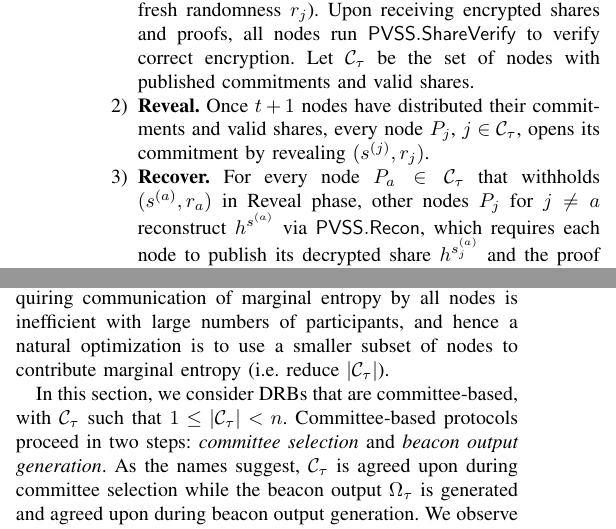
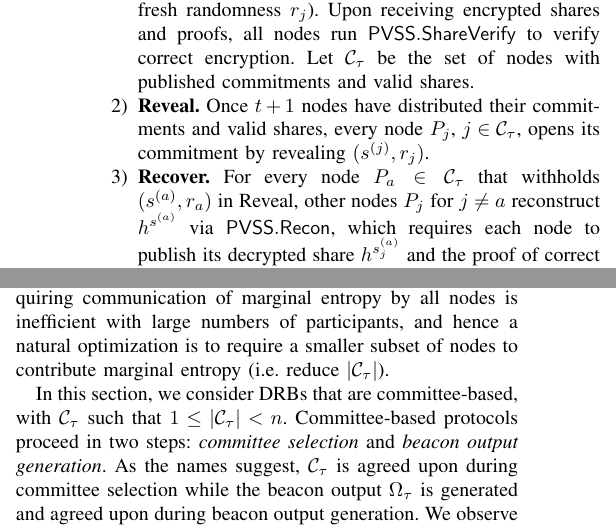
Before and after one commit to kc2853/drb-paper, a LaTeX paper (main.tex, which reads committee.tex, recover.tex): two parts of the columns of page 7 of 18, joined at a grey line, cut so that both start at the same text. Compiled offline with pdfLaTeX; a missing font is replaced by an installed copy or a similar font; a LaTeX package or settings file that is missing is left out.

Commit message:
require, phase

```diff
--- a/committee.tex
+++ b/committee.tex
@@ -3,7 +3,7 @@
 \section{Committee-Based Protocols}
 \label{section:committee-based}
 While all aforementioned commit-reveal variants (Sections~\ref{subsection:modifying-commit-reveal},~\ref{section:commit-reveal-punish}, and~\ref{section:commit-reveal-recover}) include every node in each entropy-providing committee $\committee_\epochv$, this has a scalability problem.
-Requiring communication of marginal entropy by all nodes is inefficient with large numbers of participants, and hence a natural optimization is to use a smaller subset of nodes to contribute marginal entropy (i.e. reduce $|\committee_\epochv|$).
+Requiring communication of marginal entropy by all nodes is inefficient with large numbers of participants, and hence a natural optimization is to require a smaller subset of nodes to contribute marginal entropy (i.e. reduce $|\committee_\epochv|$).
 
 In this section, we consider DRBs that are committee-based, with $\committee_\epochv$ such that $1 \leq |\committee_\epochv| < n$. Committee-based protocols proceed in two steps: \textit{committee selection} and \textit{beacon output generation}. As the names suggest, $\committee_\epochv$ is agreed upon during committee selection while the beacon output $\drboutput_\epochv$ is generated and agreed upon during beacon output generation.
 %Provided below is a summary of ten preexisting protocols, and we offer intuition (refer to corresponding citations for full details) on interpreting them under our simple framework.
--- a/recover.tex
+++ b/recover.tex
@@ -26,7 +26,7 @@ Extending commit-reveal, \textit{commit-reveal-recover} adds a step to the commi
 \begin{enumerate}
 \item \textbf{Commit.} Every node $P_j$ runs $\mathsf{PVSS.ShareGen}(s^{(j)})$ as a dealer and publishes the encrypted shares $\mathsf{Enc}(pk_i, s^{(j)}_i)$ for $i \in [n]$ and encryption proofs. $P_j$ also publishes a commitment to the secret exponent $\mathsf{Com}(s^{(j)}, r_j)$ (with fresh randomness $r_j$). Upon receiving encrypted shares and proofs, all nodes run $\mathsf{PVSS.ShareVerify}$ to verify correct encryption. Let $\committee_\epochv$ be the set of nodes with published commitments and valid shares.
 \item \textbf{Reveal.} Once $t + 1$ nodes have distributed their commitments and valid shares, every node $P_j$, $j \in \committee_\epochv$, opens its commitment by revealing $(s^{(j)}, r_j)$.
-\item \textbf{Recover.} For every node $P_a \in \committee_\epochv$ that withholds $(s^{(a)}, r_a)$ in Reveal phase, other nodes $P_j$ for $j \neq a$ reconstruct $h^{s^{(a)}}$ via $\mathsf{PVSS.Recon}$, which requires each node to publish its decrypted share $h^{s_j^{(a)}}$ and the proof of correct decryption passing $\mathsf{PVSS.ShareVerify}$.
+\item \textbf{Recover.} For every node $P_a \in \committee_\epochv$ that withholds $(s^{(a)}, r_a)$ in Reveal, other nodes $P_j$ for $j \neq a$ reconstruct $h^{s^{(a)}}$ via $\mathsf{PVSS.Recon}$, which requires each node to publish its decrypted share $h^{s_j^{(a)}}$ and the proof of correct decryption passing $\mathsf{PVSS.ShareVerify}$.
 \item \textbf{Aggregate.} The final randomness is $\drboutput_\epochv = \prod_{j \in \committee_\epochv} h^{s^{(j)}}$.
 \end{enumerate}
 
```
